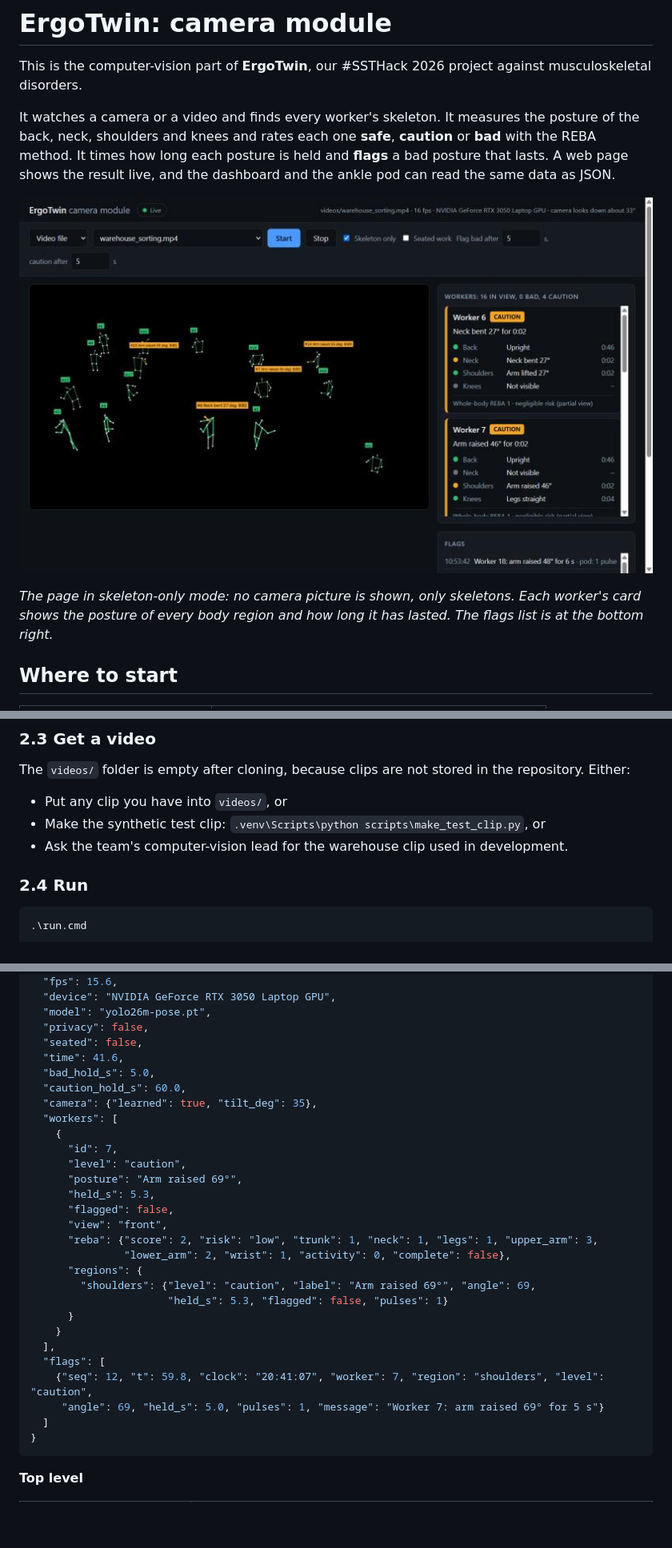
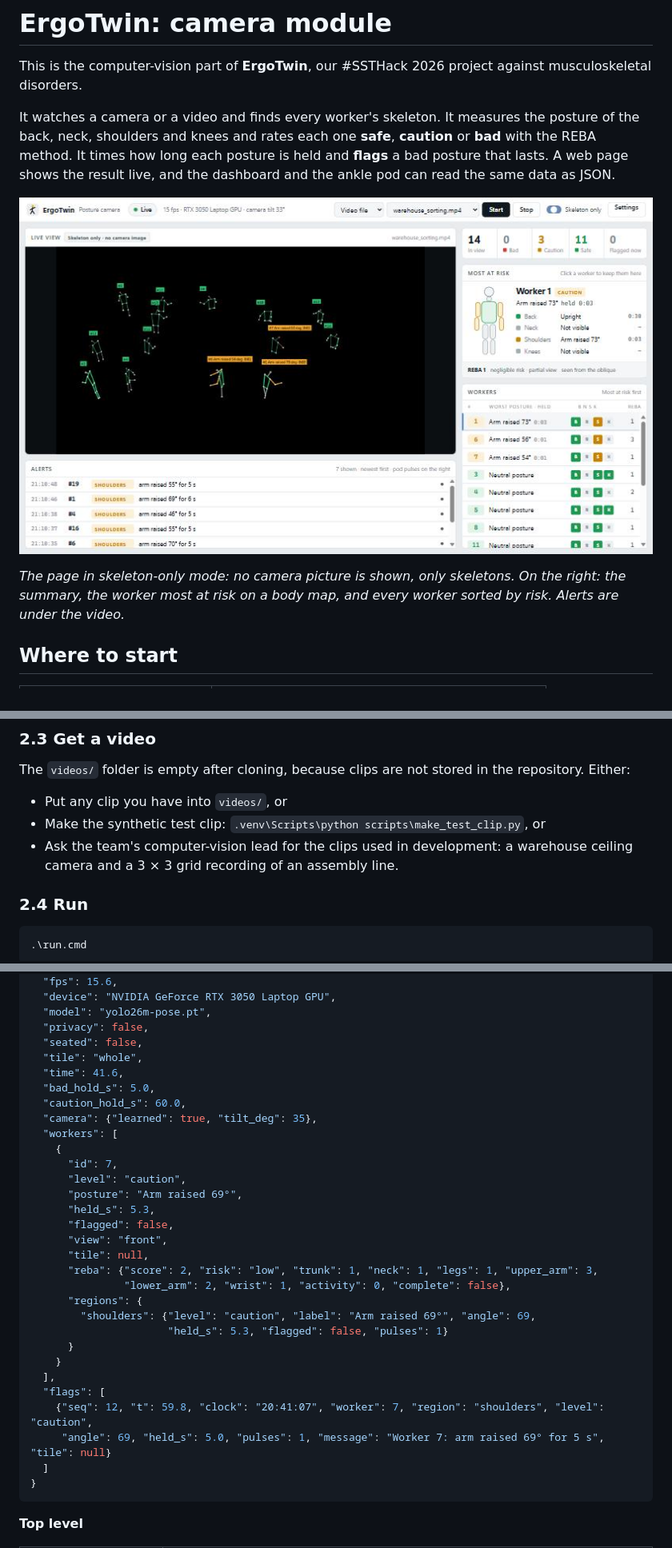
Before and after one commit to Amine-Fathallah0/ErgoTwin, a Markdown page: README.md, 3 parts joined by grey strips. Shown at 80% size. Drawn GitHub-style; pictures changed too: docs/page.jpg; blank space fills up the shorter version.

````diff
--- a/README.md
+++ b/README.md
@@ -9,8 +9,8 @@ result live, and the dashboard and the ankle pod can read the same data as JSON.
 
 ![The app's page in skeleton-only mode, on a ceiling camera over a produce-sorting line](docs/page.jpg)
 
-*The page in skeleton-only mode: no camera picture is shown, only skeletons. Each worker's card shows the
-posture of every body region and how long it has lasted. The flags list is at the bottom right.*
+*The page in skeleton-only mode: no camera picture is shown, only skeletons. On the right: the summary, the
+worker most at risk on a body map, and every worker sorted by risk. Alerts are under the video.*
 
 ## Where to start
 
@@ -140,7 +140,8 @@ The `videos/` folder is empty after cloning, because clips are not stored in the
 
 - Put any clip you have into `videos/`, or
 - Make the synthetic test clip: `.venv\Scripts\python scripts\make_test_clip.py`, or
-- Ask the team's computer-vision lead for the warehouse clip used in development.
+- Ask the team's computer-vision lead for the clips used in development: a warehouse ceiling camera and a
+  3 × 3 grid recording of an assembly line.
 
 ### 2.4 Run
 
@@ -301,6 +324,7 @@ An example while running, shortened to one worker and one region:
   "model": "yolo26m-pose.pt",
   "privacy": false,
   "seated": false,
+  "tile": "whole",
   "time": 41.6,
   "bad_hold_s": 5.0,
   "caution_hold_s": 60.0,
@@ -313,6 +337,7 @@ An example while running, shortened to one worker and one region:
       "held_s": 5.3,
       "flagged": false,
       "view": "front",
+      "tile": null,
       "reba": {"score": 2, "risk": "low", "trunk": 1, "neck": 1, "legs": 1, "upper_arm": 3,
                "lower_arm": 2, "wrist": 1, "activity": 0, "complete": false},
       "regions": {
@@ -323,7 +348,7 @@ An example while running, shortened to one worker and one region:
   ],
   "flags": [
     {"seq": 12, "t": 59.8, "clock": "20:41:07", "worker": 7, "region": "shoulders", "level": "caution",
-     "angle": 69, "held_s": 5.0, "pulses": 1, "message": "Worker 7: arm raised 69° for 5 s"}
+     "angle": 69, "held_s": 5.0, "pulses": 1, "message": "Worker 7: arm raised 69° for 5 s", "tile": null}
   ]
 }
 ```
````
Also changed, not shown: other parts of README.md (+58 -28 lines), 13 other files.
